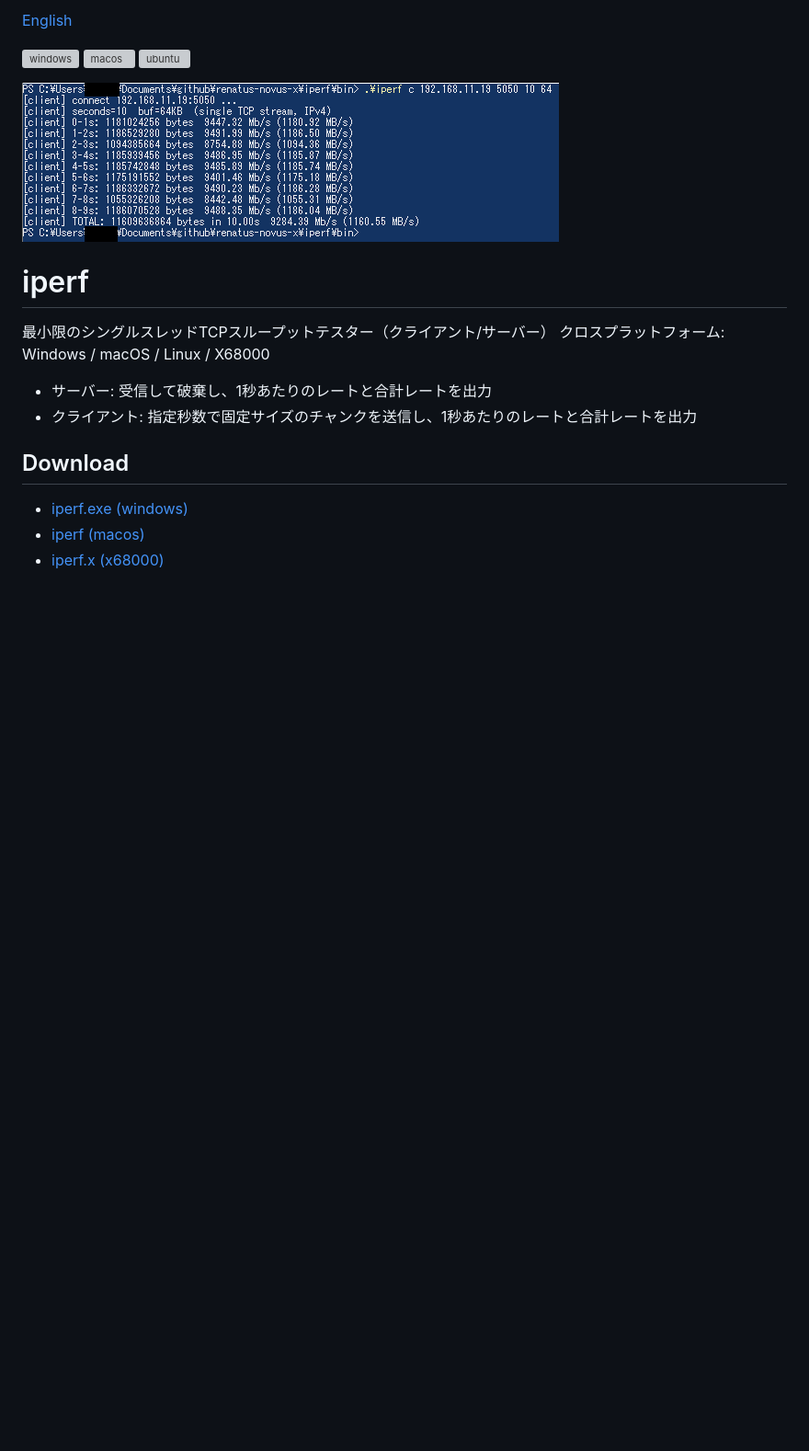
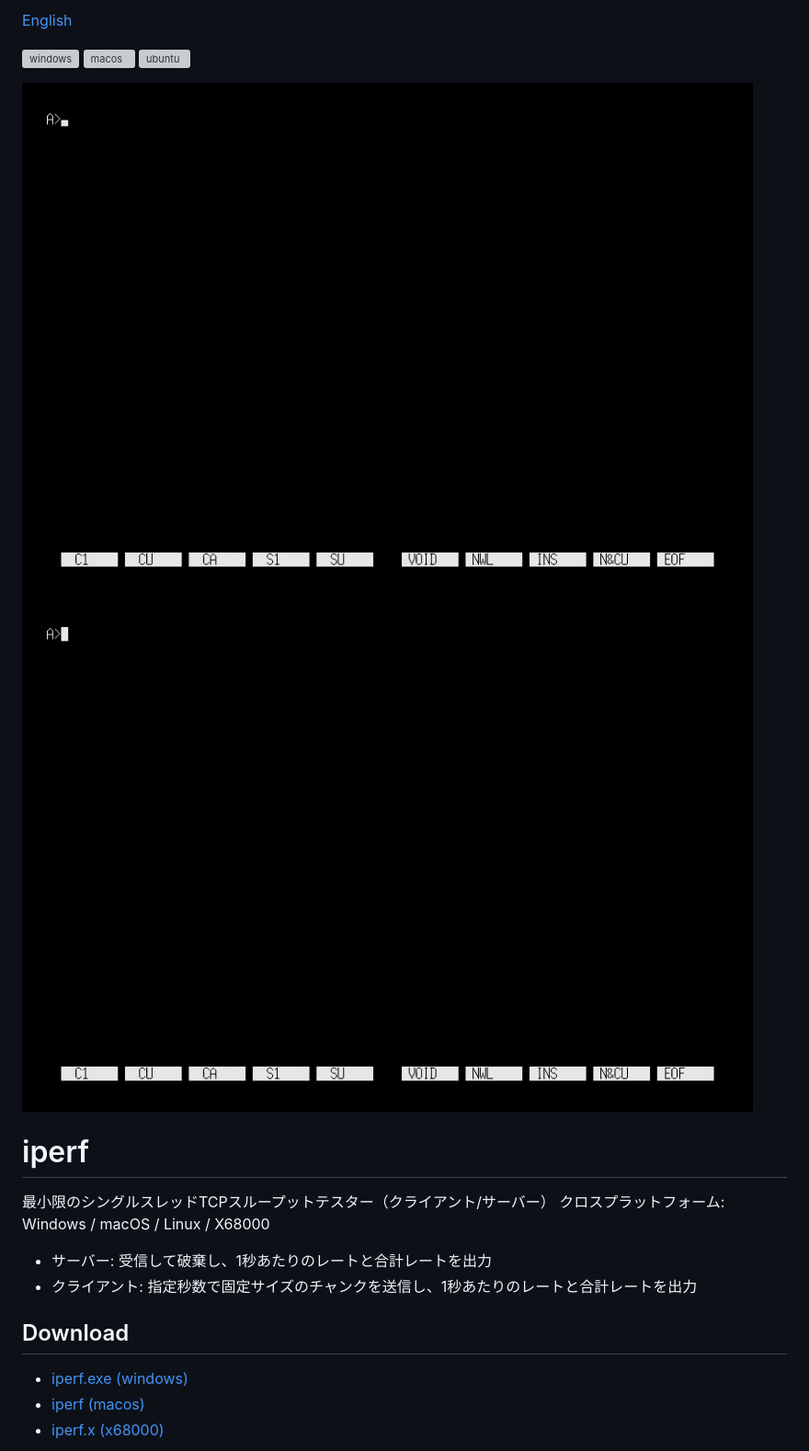
Before and after one commit to renatus-novus-x/iperf, a Markdown page: README.ja.md, the part around the change. Shown at 92% size. Rendered like a GitHub page; pictures changed too: images/client.gif (added), images/server.gif (added), images/tether.png (deleted); blank space fills up the shorter version; grey boxes are pictures that could not be loaded.

Commit message:
add x68k server/client gif

```diff
--- a/README.ja.md
+++ b/README.ja.md
@@ -4,7 +4,8 @@
 [![macos](https://github.com/renatus-novus-x/iperf/workflows/macos/badge.svg)](https://github.com/renatus-novus-x/iperf/actions?query=workflow%3Amacos)
 [![ubuntu](https://github.com/renatus-novus-x/iperf/workflows/ubuntu/badge.svg)](https://github.com/renatus-novus-x/iperf/actions?query=workflow%3Aubuntu)
 
-<img src="https://raw.githubusercontent.com/renatus-novus-x/iperf/main/images/tether.png" title="tether" />
+<img src="https://raw.githubusercontent.com/renatus-novus-x/iperf/main/images/server.gif" title="server" />
+<img src="https://raw.githubusercontent.com/renatus-novus-x/iperf/main/images/client.gif" title="client" />
 
 # iperf
    最小限のシングルスレッドTCPスループットテスター（クライアント/サーバー）
```
Also changed, not shown: README.md (+2 -1 lines).
